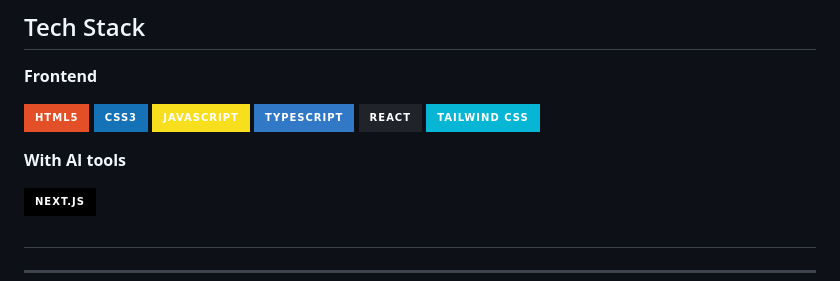
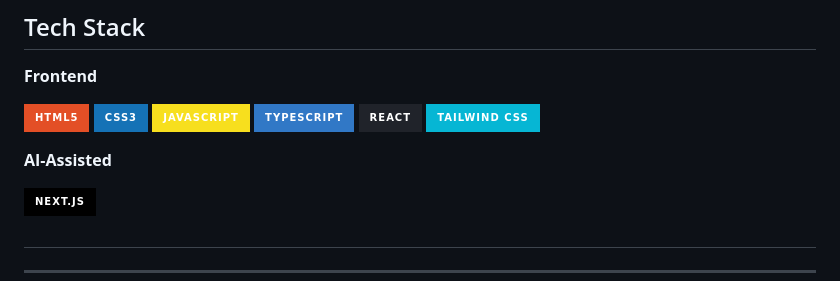
Before and after one commit to Rotananob/Rotananob, a Markdown page: README.md, the part around the change. Rendered like a GitHub page; badges without logos.

```diff
--- a/README.md
+++ b/README.md
@@ -31,7 +31,7 @@ I'm a developer from 🇰🇭 **Cambodia** who enjoys turning ideas into modern,
 ![React](https://img.shields.io/badge/React-20232A?style=for-the-badge&logo=react&logoColor=61DAFB)
 ![Tailwind CSS](https://img.shields.io/badge/Tailwind_CSS-06B6D4?style=for-the-badge&logo=tailwindcss&logoColor=white)
 
-**With AI tools**
+**AI-Assisted**
 
 ![Next.js](https://img.shields.io/badge/Next.js-000000?style=for-the-badge&logo=nextdotjs&logoColor=white)
 
```
